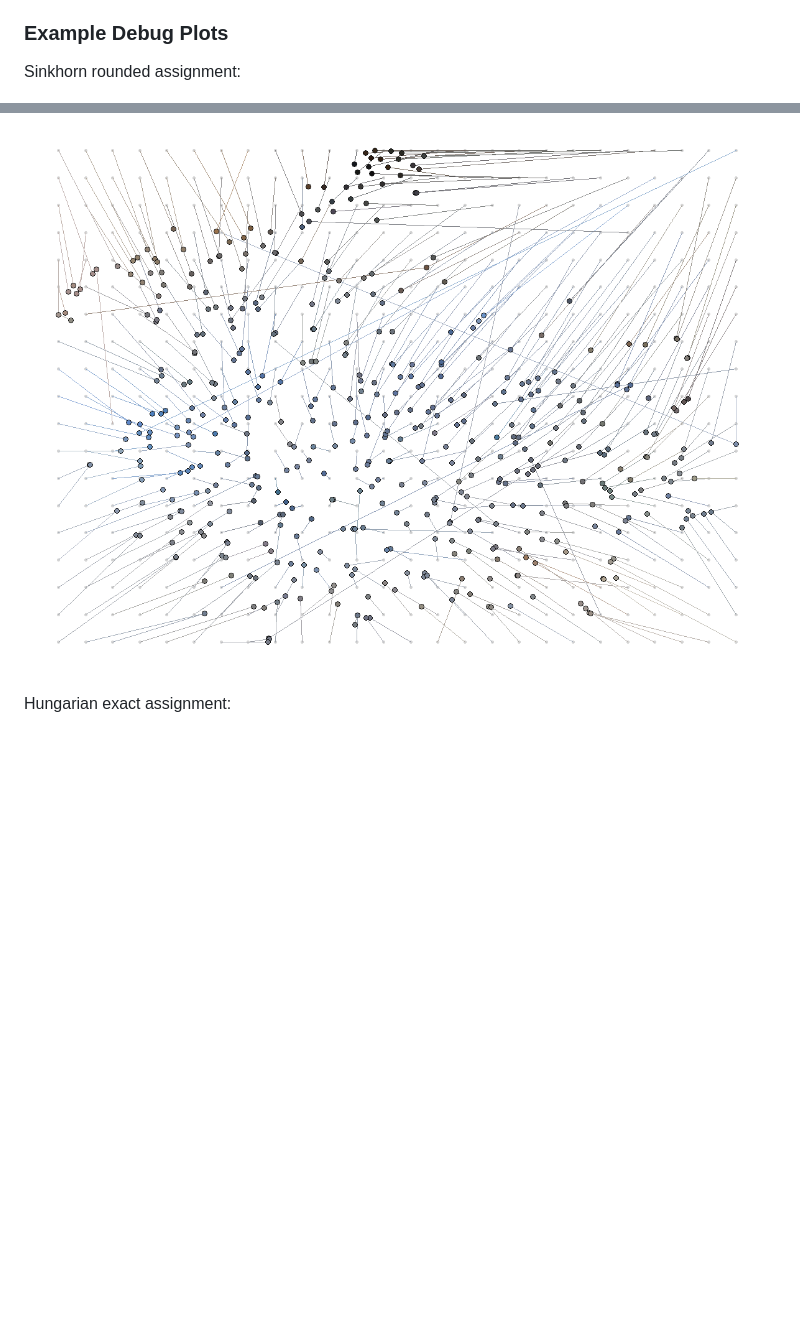
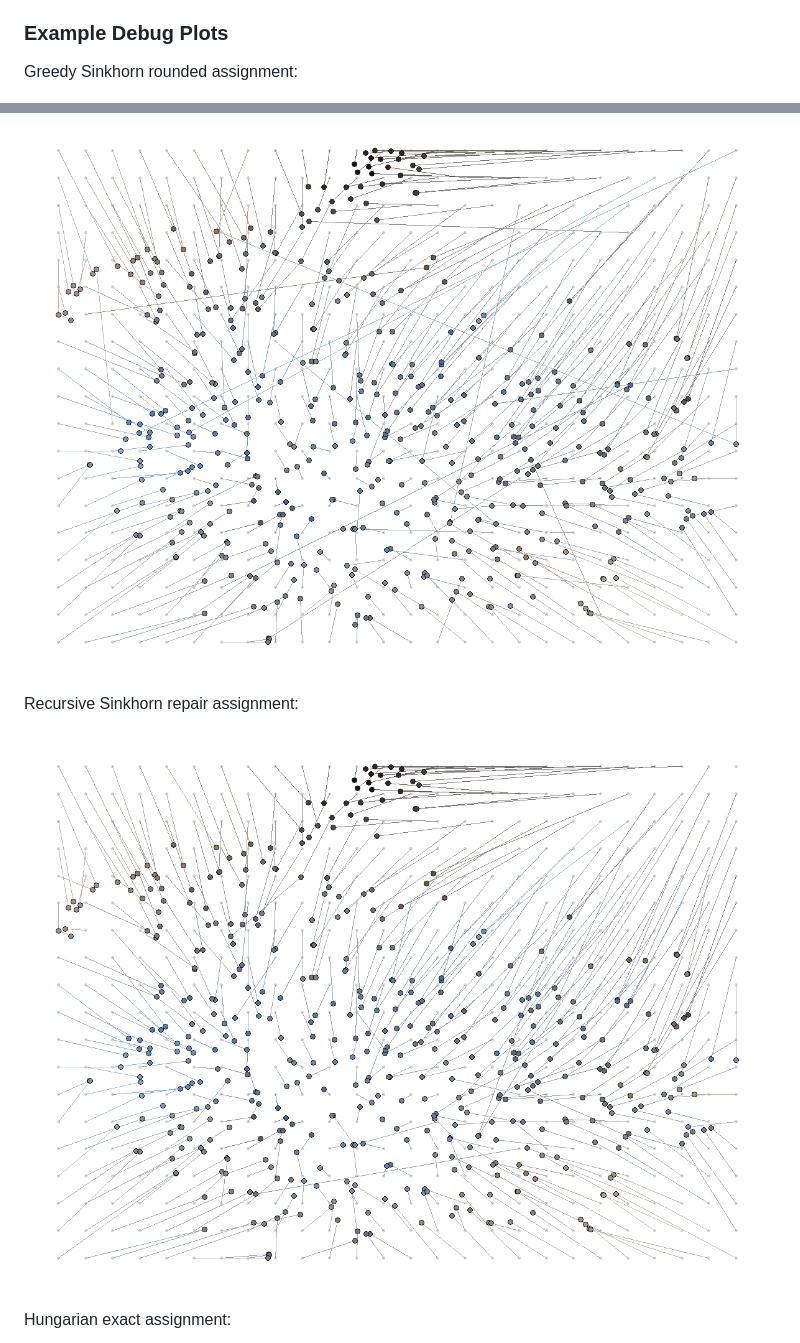
Before and after one commit to nassuphis/sinkhorn, a Markdown page: README.md, 2 parts joined by grey strips. Drawn GitHub-style; pictures changed too: docs/images/andros_recursive_sinkhorn_debug.png (added); blank space fills up the shorter version.

Commit message:
Add recursive Sinkhorn mosaic rounding

```diff
--- a/README.md
+++ b/README.md
@@ -70,9 +70,13 @@ The `outputs/` directory is generated and is intentionally not tracked.
 
 ### Example Debug Plots
 
-Sinkhorn rounded assignment:
+Greedy Sinkhorn rounded assignment:
 
 ![Sinkhorn debug assignment](docs/images/andros_sinkhorn_debug.png)
+
+Recursive Sinkhorn repair assignment:
+
+![Recursive Sinkhorn debug assignment](docs/images/andros_recursive_sinkhorn_debug.png)
 
 Hungarian exact assignment:
 
```
Also changed, not shown: 1 other file.
